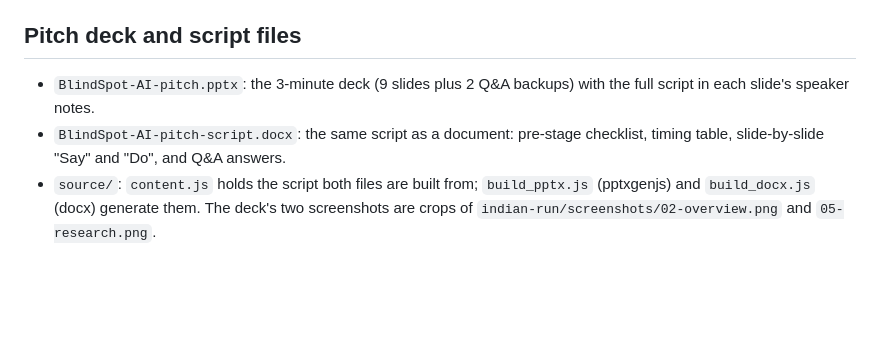
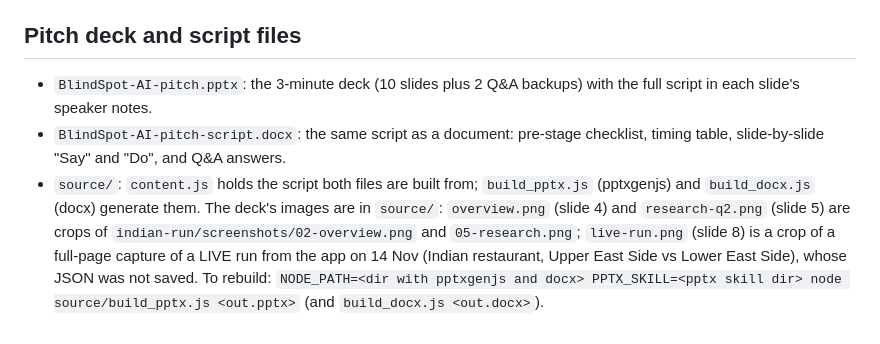
Before and after one commit to naringrekarchinmay/blindspot-ai, a Markdown page: docs/presentation/README.md, the part around the change. GitHub-like rendering; blank space fills up the shorter version.

```diff
--- a/docs/presentation/README.md
+++ b/docs/presentation/README.md
@@ -56,6 +56,6 @@ It needs `playwright-core` (1.56.1) and a cached Playwright Chromium; it isn't a
 
 ## Pitch deck and script files
 
-- `BlindSpot-AI-pitch.pptx`: the 3-minute deck (9 slides plus 2 Q&A backups) with the full script in each slide's speaker notes.
+- `BlindSpot-AI-pitch.pptx`: the 3-minute deck (10 slides plus 2 Q&A backups) with the full script in each slide's speaker notes.
 - `BlindSpot-AI-pitch-script.docx`: the same script as a document: pre-stage checklist, timing table, slide-by-slide "Say" and "Do", and Q&A answers.
-- `source/`: `content.js` holds the script both files are built from; `build_pptx.js` (pptxgenjs) and `build_docx.js` (docx) generate them. The deck's two screenshots are crops of `indian-run/screenshots/02-overview.png` and `05-research.png`.
+- `source/`: `content.js` holds the script both files are built from; `build_pptx.js` (pptxgenjs) and `build_docx.js` (docx) generate them. The deck's images are in `source/`: `overview.png` (slide 4) and `research-q2.png` (slide 5) are crops of `indian-run/screenshots/02-overview.png` and `05-research.png`; `live-run.png` (slide 8) is a crop of a full-page capture of a LIVE run from the app on 14 Nov (Indian restaurant, Upper East Side vs Lower East Side), whose JSON was not saved. To rebuild: `NODE_PATH=<dir with pptxgenjs and docx> PPTX_SKILL=<pptx skill dir> node source/build_pptx.js <out.pptx>` (and `build_docx.js <out.docx>`).
```
Also changed, not shown: docs/PITCH.md (+8 -7 lines), docs/presentation/source/live-run.png (added), docs/presentation/source/overview.png (added), docs/presentation/source/research-q2.png (added), 5 other files.
